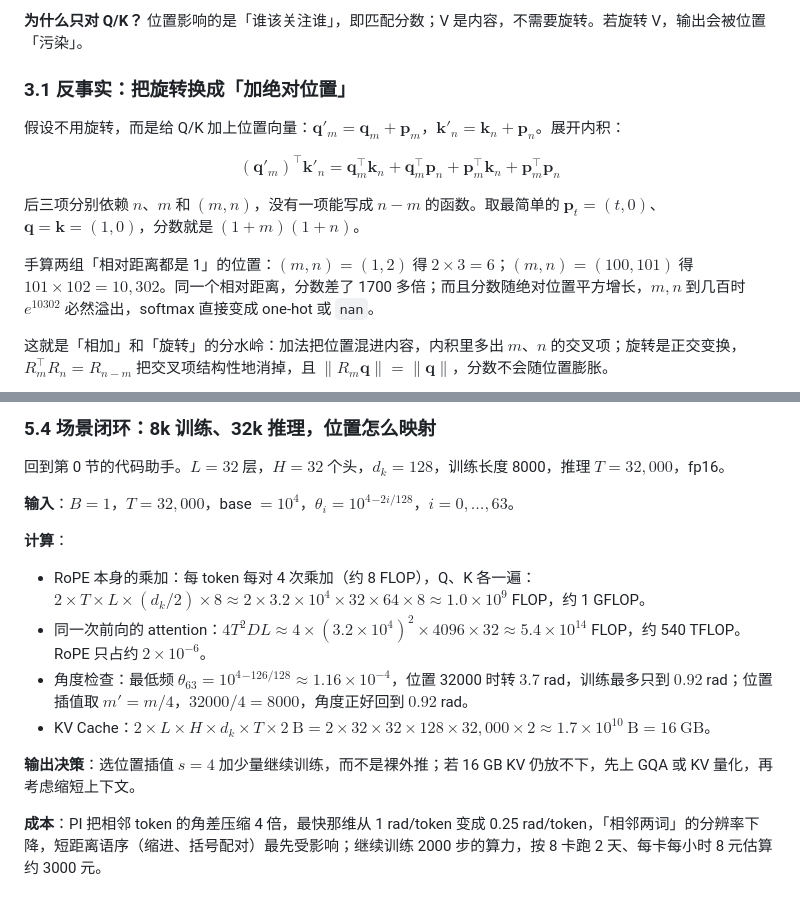
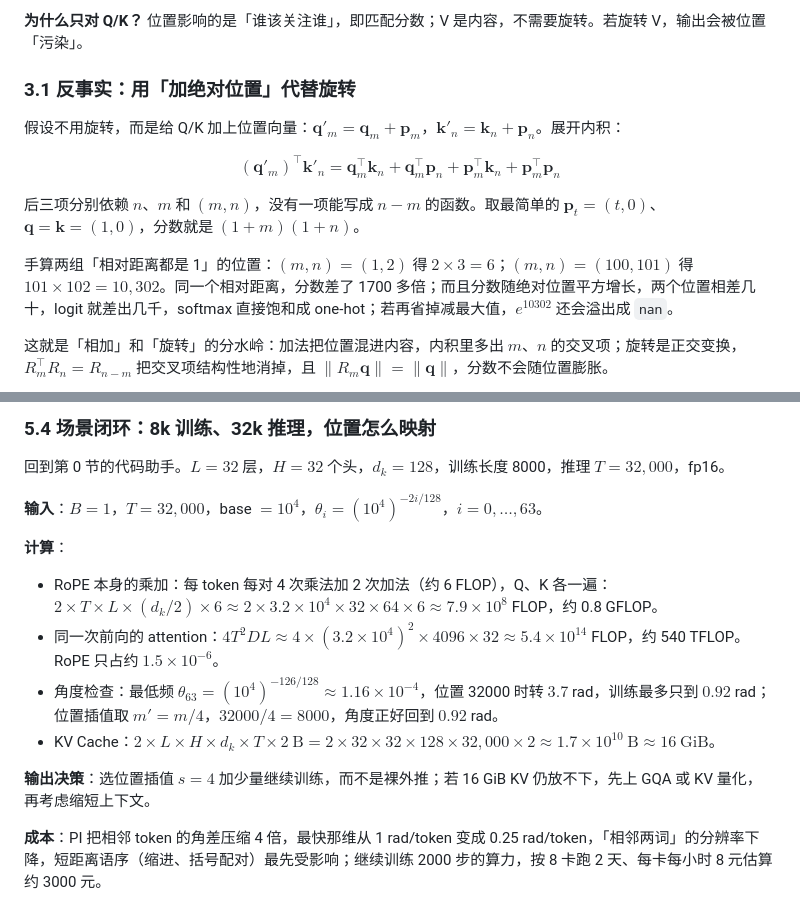
Before and after one commit to kingfs/Linear-Algebra-to-LLM, a Markdown page: 11-大模型专题/05-位置编码与RoPE.md, 2 parts joined by grey strips. GitHub-like rendering.

```diff
--- a/11-大模型专题/05-位置编码与RoPE.md
+++ b/11-大模型专题/05-位置编码与RoPE.md
@@ -120,7 +120,7 @@ $$
 
 **为什么只对 Q/K？** 位置影响的是「谁该关注谁」，即匹配分数；V 是内容，不需要旋转。若旋转 V，输出会被位置「污染」。
 
-### 3.1 反事实：把旋转换成「加绝对位置」
+### 3.1 反事实：用「加绝对位置」代替旋转
 
 假设不用旋转，而是给 Q/K 加上位置向量：$\mathbf{q}'_m=\mathbf{q}_m+\mathbf{p}_m$，$\mathbf{k}'_n=\mathbf{k}_n+\mathbf{p}_n$。展开内积：
 
@@ -131,7 +131,7 @@ $$
 
 后三项分别依赖 $n$、$m$ 和 $(m,n)$，没有一项能写成 $n-m$ 的函数。取最简单的 $\mathbf{p}_t=(t,0)$、$\mathbf{q}=\mathbf{k}=(1,0)$，分数就是 $(1+m)(1+n)$。
 
-手算两组「相对距离都是 1」的位置：$(m,n)=(1,2)$ 得 $2\times3=6$；$(m,n)=(100,101)$ 得 $101\times102=10{,}302$。同一个相对距离，分数差了 1700 多倍；而且分数随绝对位置平方增长，$m,n$ 到几百时 $e^{10302}$ 必然溢出，softmax 直接变成 one-hot 或 `nan`。
+手算两组「相对距离都是 1」的位置：$(m,n)=(1,2)$ 得 $2\times3=6$；$(m,n)=(100,101)$ 得 $101\times102=10{,}302$。同一个相对距离，分数差了 1700 多倍；而且分数随绝对位置平方增长，两个位置相差几十，logit 就差出几千，softmax 直接饱和成 one-hot；若再省掉减最大值，$e^{10302}$ 还会溢出成 `nan`。
 
 这就是「相加」和「旋转」的分水岭：加法把位置混进内容，内积里多出 $m$、$n$ 的交叉项；旋转是正交变换，$R_m^\top R_n=R_{n-m}$ 把交叉项结构性地消掉，且 $\|R_m\mathbf{q}\|=\|\mathbf{q}\|$，分数不会随位置膨胀。
 
@@ -202,16 +202,16 @@ $$
 
 回到第 0 节的代码助手。$L=32$ 层，$H=32$ 个头，$d_k=128$，训练长度 8000，推理 $T=32{,}000$，fp16。
 
-**输入**：$B=1$，$T=32{,}000$，base $=10^4$，$\theta_i=10^4{}^{-2i/128}$，$i=0,\dots,63$。
+**输入**：$B=1$，$T=32{,}000$，base $=10^4$，$\theta_i=(10^4)^{-2i/128}$，$i=0,\dots,63$。
 
 **计算**：
 
-- RoPE 本身的乘加：每 token 每对 4 次乘加（约 8 FLOP），Q、K 各一遍：$2\times T\times L\times(d_k/2)\times8\approx2\times3.2\times10^4\times32\times64\times8\approx1.0\times10^9$ FLOP，约 1 GFLOP。
-- 同一次前向的 attention：$4T^2DL\approx4\times(3.2\times10^4)^2\times4096\times32\approx5.4\times10^{14}$ FLOP，约 540 TFLOP。RoPE 只占约 $2\times10^{-6}$。
-- 角度检查：最低频 $\theta_{63}=10^4{}^{-126/128}\approx1.16\times10^{-4}$，位置 32000 时转 $3.7$ rad，训练最多只到 $0.92$ rad；位置插值取 $m'=m/4$，$32000/4=8000$，角度正好回到 $0.92$ rad。
-- KV Cache：$2\times L\times H\times d_k\times T\times2\ \text{B}=2\times32\times32\times128\times32{,}000\times2\approx1.7\times10^{10}\ \text{B}=16\ \text{GB}$。
+- RoPE 本身的乘加：每 token 每对 4 次乘法加 2 次加法（约 6 FLOP），Q、K 各一遍：$2\times T\times L\times(d_k/2)\times6\approx2\times3.2\times10^4\times32\times64\times6\approx7.9\times10^8$ FLOP，约 0.8 GFLOP。
+- 同一次前向的 attention：$4T^2DL\approx4\times(3.2\times10^4)^2\times4096\times32\approx5.4\times10^{14}$ FLOP，约 540 TFLOP。RoPE 只占约 $1.5\times10^{-6}$。
+- 角度检查：最低频 $\theta_{63}=(10^4)^{-126/128}\approx1.16\times10^{-4}$，位置 32000 时转 $3.7$ rad，训练最多只到 $0.92$ rad；位置插值取 $m'=m/4$，$32000/4=8000$，角度正好回到 $0.92$ rad。
+- KV Cache：$2\times L\times H\times d_k\times T\times2\ \text{B}=2\times32\times32\times128\times32{,}000\times2\approx1.7\times10^{10}\ \text{B}\approx16\ \text{GiB}$。
 
-**输出决策**：选位置插值 $s=4$ 加少量继续训练，而不是裸外推；若 16 GB KV 仍放不下，先上 GQA 或 KV 量化，再考虑缩短上下文。
+**输出决策**：选位置插值 $s=4$ 加少量继续训练，而不是裸外推；若 16 GiB KV 仍放不下，先上 GQA 或 KV 量化，再考虑缩短上下文。
 
 **成本**：PI 把相邻 token 的角差压缩 4 倍，最快那维从 1 rad/token 变成 0.25 rad/token，「相邻两词」的分辨率下降，短距离语序（缩进、括号配对）最先受影响；继续训练 2000 步的算力，按 8 卡跑 2 天、每卡每小时 8 元估算约 3000 元。
 
```
Also changed, not shown: other parts of 11-大模型专题/05-位置编码与RoPE.md (+2 -2 lines), 11-大模型专题/04-Attention-下-softmax与多头.md (+5 -3 lines), 11-大模型专题/06-LayerNorm与RMSNorm.md (+5 -5 lines).
